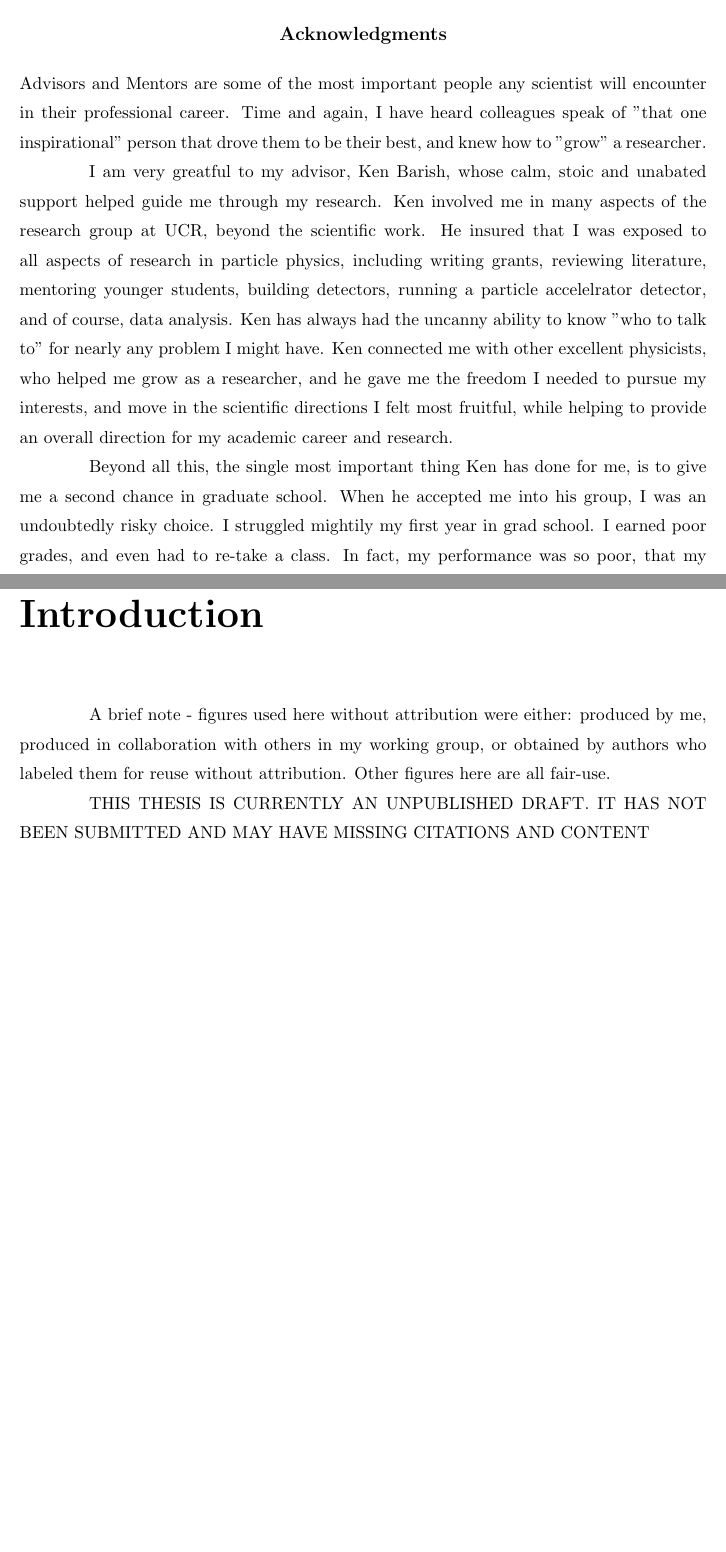
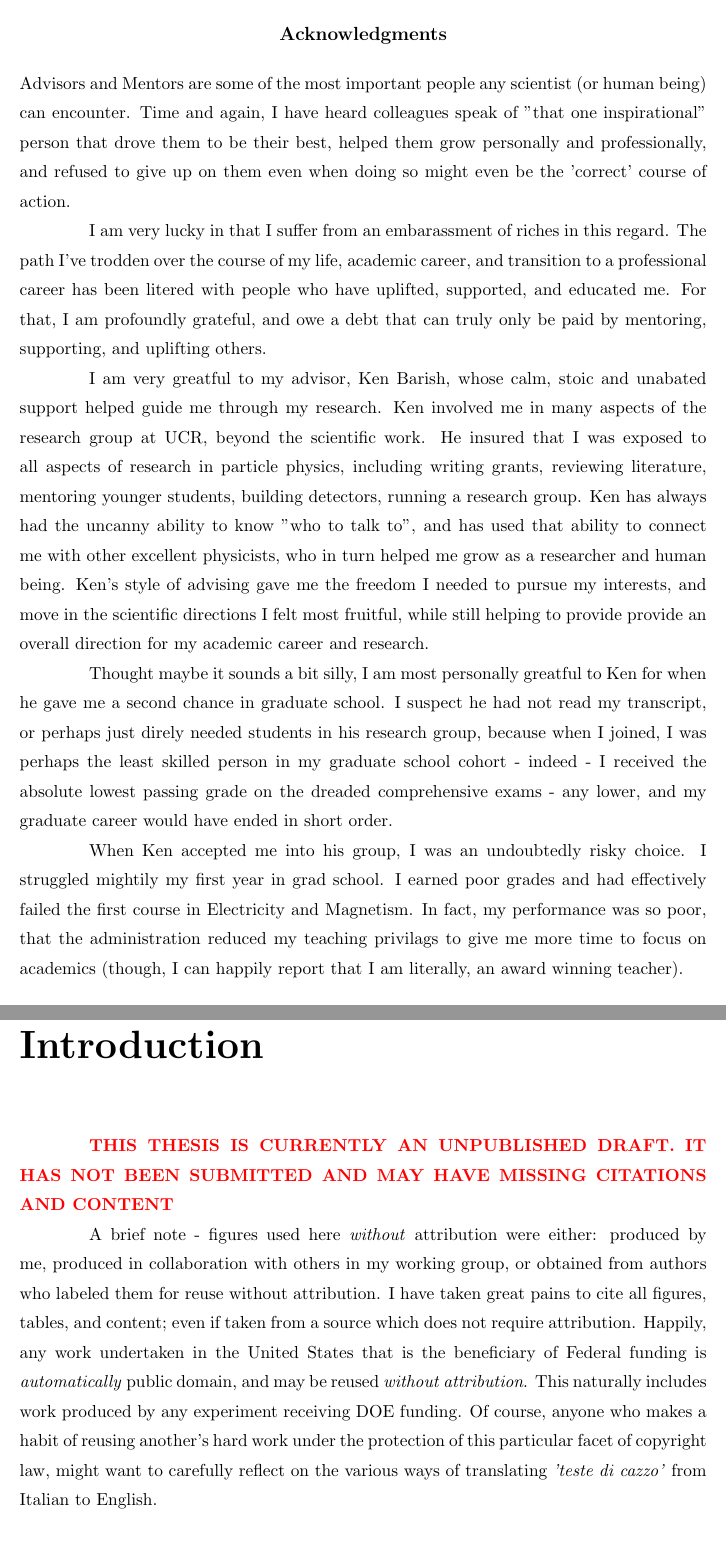
Before and after one commit to Jollyhrothgar/my_thesis, a LaTeX thesis (thesis.tex, which reads 01_introduction.tex, acknowlegements.tex): two parts of pages 4 and 24 of 183, joined at a grey line, cut so that both start at the same text, the shorter picture padded with empty space. Compiled offline with pdfLaTeX; a LaTeX package or settings file that is missing is left out.

Commit message:
additions to acknowlegements, added some more to-dos to the theory chapter, and added to spinanalysis

```diff
--- a/01_introduction.tex
+++ b/01_introduction.tex
@@ -1,12 +1,20 @@
 \chapter{Introduction}
 
-A brief note - figures used here without attribution were either: produced by
-me, produced in collaboration with others in my working group, or obtained by
-authors who labeled them for reuse without attribution. Other figures here are
-all fair-use.
+\textbf{\textcolor{red}{THIS THESIS IS CURRENTLY AN UNPUBLISHED DRAFT. IT HAS
+NOT BEEN SUBMITTED AND MAY HAVE MISSING CITATIONS AND CONTENT}}
 
-THIS THESIS IS CURRENTLY AN UNPUBLISHED DRAFT. IT HAS NOT BEEN SUBMITTED AND MAY
-HAVE MISSING CITATIONS AND CONTENT
+A brief note - figures used here \textit{without} attribution were either:
+produced by me, produced in collaboration with others in my working group, or
+obtained from authors who labeled them for reuse without attribution. I have taken
+great pains to cite all figures, tables, and content; even if taken from a
+source which does not require attribution. Happily, any work undertaken in the
+United States that is the beneficiary of Federal funding is
+\textit{automatically} public domain, and may be reused \textit{without
+attribution}. This naturally includes work produced by any experiment receiving
+DOE funding. Of course, anyone who makes a habit of reusing another's hard work
+under the protection of this particular facet of copyright law, might want to
+carefully reflect on the various ways of translating \textit{'teste di cazzo'}
+from Italian to English.
 
 \section{A Brief History of the Proton}
 The angular momentum of the proton and neutron has been a subject of study for
--- a/acknowlegements.tex
+++ b/acknowlegements.tex
@@ -1,22 +1,39 @@
-Advisors and Mentors are some of the most important people any scientist will
-encounter in their professional career. Time and again, I have heard colleagues
-speak of "that one inspirational" person that drove them to be their best, and
-knew how to "grow" a researcher.
+Advisors and Mentors are some of the most important people any scientist (or
+human being) can encounter. Time and again, I have heard colleagues speak of
+"that one inspirational" person that drove them to be their best, helped them
+grow personally and professionally, and refused to give up on them even when
+doing so might even be the 'correct' course of action.
+
+I am very lucky in that I suffer from an embarassment of riches in this regard.
+The path I've trodden over the course of my life, academic career, and
+transition to a professional career has been litered with people who have
+uplifted, supported, and educated me. For that, I am profoundly grateful, and
+owe a debt that can truly only be paid by mentoring, supporting, and uplifting
+others.
 
 I am very greatful to my advisor, Ken Barish, whose calm, stoic and unabated
 support helped guide me through my research. Ken involved me in many aspects of
 the research group at UCR, beyond the scientific work. He insured that I was
 exposed to all aspects of research in particle physics, including writing
 grants, reviewing literature, mentoring younger students, building detectors,
-running a particle accelelrator detector, and of course, data analysis.  Ken has
-always had the uncanny ability to know "who to talk to" for nearly any problem I
-might have. Ken connected me with other excellent physicists, who helped me grow
-as a researcher, and he gave me the freedom I needed to pursue my interests, and
-move in the scientific directions I felt most fruitful, while helping to provide
-an overall direction for my academic career and research.
+running a research group.  Ken has always had the uncanny ability to know "who
+to talk to", and has used that ability to connect me with other excellent
+physicists, who in turn helped me grow as a researcher and human being. Ken's
+style of advising gave me the freedom I needed to pursue my interests, and move
+in the scientific directions I felt most fruitful, while still helping to
+provide provide an overall direction for my academic career and research.
 
-Beyond all this, the single most important thing Ken has done for me, is to give
-me a second chance in graduate school. When he accepted me into his group, I was
-an undoubtedly risky choice. I struggled mightily my first year in grad school.
-I earned poor grades, and even had to re-take a class. In fact, my performance
-was so poor, that my teaching responsibilities were reduced, and eventually, I
+Thought maybe it sounds a bit silly, I am most personally greatful to Ken for
+when he gave me a second chance in graduate school. I suspect he had not read
+my transcript, or perhaps just direly needed students in his research group,
+because when I joined, I was perhaps the least skilled person in my graduate
+school cohort - indeed - I received the absolute lowest passing grade on the
+dreaded comprehensive exams - any lower, and my graduate career would have
+ended in short order.
+
+When Ken accepted me into his group, I was an undoubtedly risky choice. I
+struggled mightily my first year in grad school.  I earned poor grades and had
+effectively failed the first course in Electricity and Magnetism. In fact, my
+performance was so poor, that the administration reduced my teaching
+privilags to give me more time to focus on academics (though, I can happily
+report that I am literally, an award winning teacher).
```
Also changed, not shown: 03_modelingprotonspin.tex (+12 -0 lines), 07_spinanalysis.tex (+10 -1 lines), 01_introduction.tex (8 more changed lines), acknowlegements.tex (18 more changed lines).
